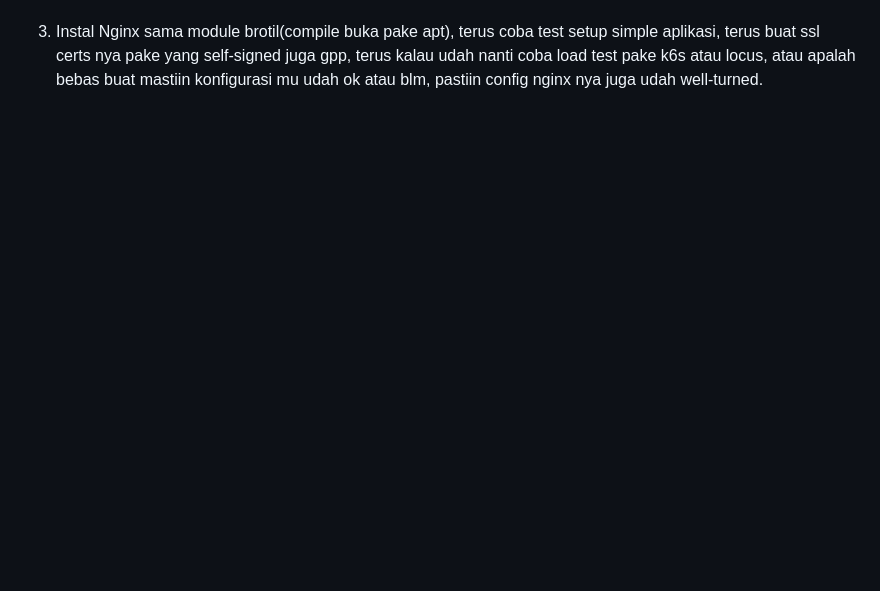
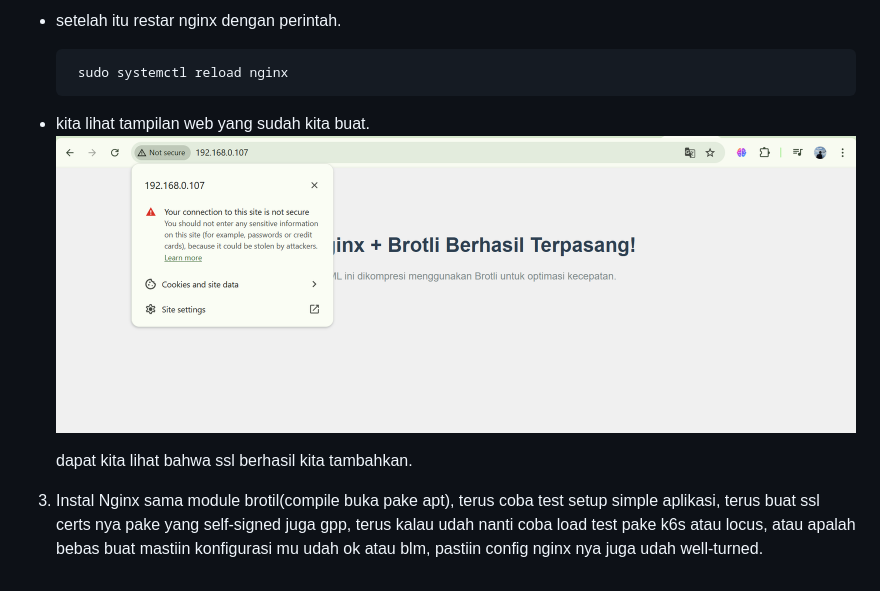
Before and after one commit to febsi/NGINX, a Markdown page: README.md, the part around the change printed below. GitHub-like rendering; pictures changed too: Gambar/gambar24.png (added); blank space fills up the shorter version.

````diff
--- a/README.md
+++ b/README.md
@@ -284,2 +347,11 @@ Fail 2ban adalah software yang menggunakan bahasa  pyhton untuk melindungi siste
+- setelah itu restar nginx dengan perintah.
+    ```bash
+     sudo systemctl reload nginx
+    ```
+
+- kita lihat tampilan web yang sudah kita buat.
+    ![baru](Gambar/gambar24.png)
+
+    dapat kita lihat bahwa ssl berhasil kita tambahkan.
 
 3. Instal Nginx sama module brotil(compile buka pake apt), terus coba test setup simple aplikasi, terus buat ssl certs nya pake yang self-signed juga gpp, terus kalau udah nanti coba load test pake k6s atau locus, atau apalah bebas buat mastiin konfigurasi mu udah ok atau blm, pastiin config nginx nya  juga udah well-turned.
````
Also changed, not shown: other parts of README.md (+70 -7 lines), Gambar/gambar23.png (added).
